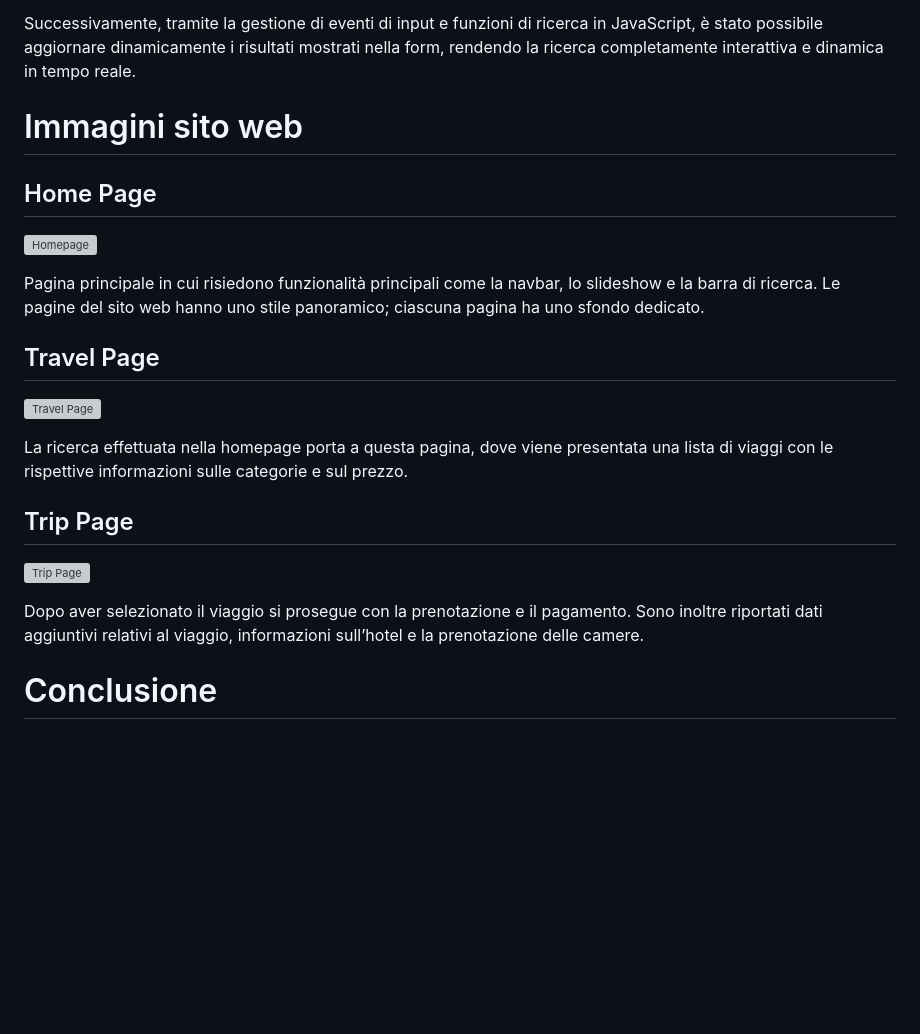
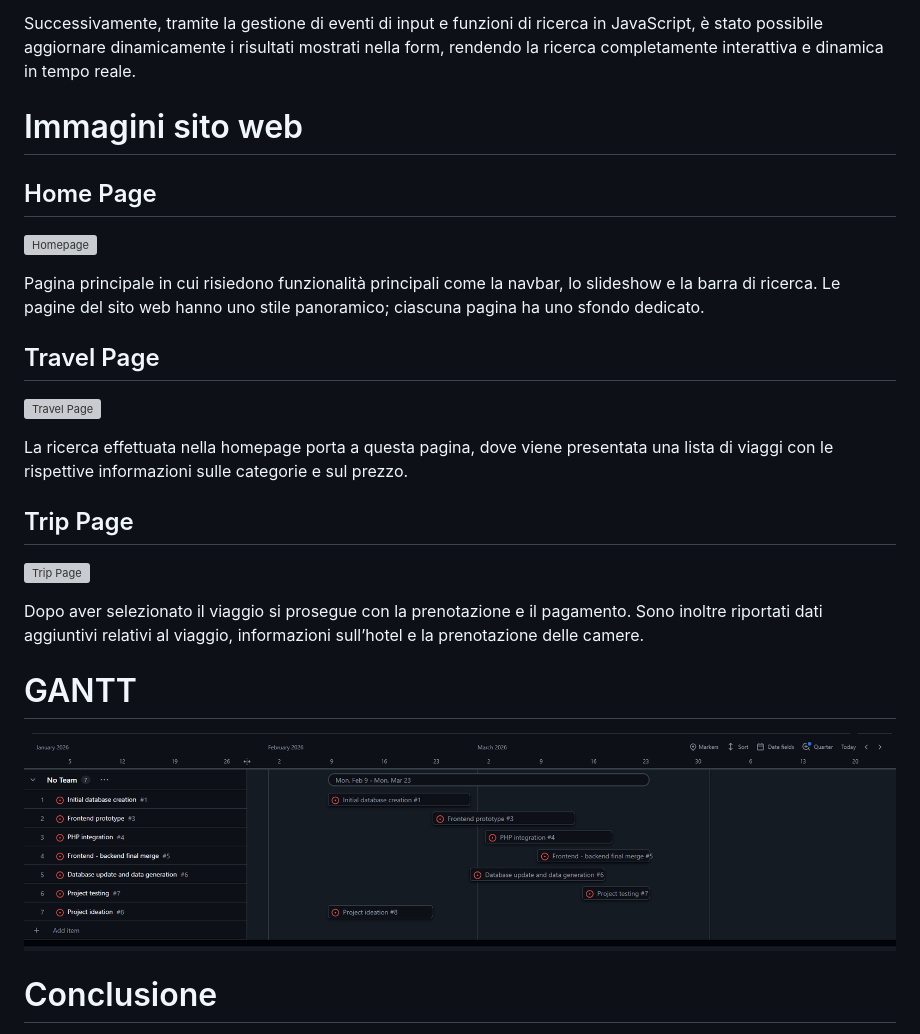
Before and after one commit to Jiu95-nq/wanderwave_travel, a Markdown page: README.md, the part around the change printed below. Drawn GitHub-style; pictures changed too: images/gantt.png (added); blank space fills up the shorter version; grey boxes are pictures that could not be loaded.

Commit message:
Update [documentation]: Add GANT

```diff
--- a/README.md
+++ b/README.md
@@ -44,6 +50,8 @@ Al caricamento delle risorse JavaScript viene inviata una richiesta al backend (
 
 Successivamente, tramite la gestione di eventi di input e funzioni di ricerca in JavaScript, è stato possibile aggiornare dinamicamente i risultati mostrati nella form, rendendo la ricerca completamente interattiva e dinamica in tempo reale.
 
+
+
 # Immagini sito web
 
 ## Home Page
@@ -52,17 +60,27 @@ Successivamente, tramite la gestione di eventi di input e funzioni di ricerca in
 
 Pagina principale in cui risiedono funzionalità principali come la navbar, lo slideshow e la barra di ricerca. Le pagine del sito web hanno uno stile panoramico; ciascuna pagina ha uno sfondo dedicato.
 
+
 ## Travel Page
 
 ![Travel Page](images/travel_page.png)
 
 La ricerca effettuata nella homepage porta a questa pagina, dove viene presentata una lista di viaggi con le rispettive informazioni sulle categorie e sul prezzo.
 
+
 ## Trip Page
 
 ![Trip Page](images/trip_page.png)
 
 Dopo aver selezionato il viaggio si prosegue con la prenotazione e il pagamento. Sono inoltre riportati dati aggiuntivi relativi al viaggio, informazioni sull’hotel e la prenotazione delle camere.
+
+
+
+# GANTT
+
+![Gantt](images/gantt.png)
+
+
 
 # Conclusione
 
```
Also changed, not shown: other parts of README.md (+6 -0 lines).
